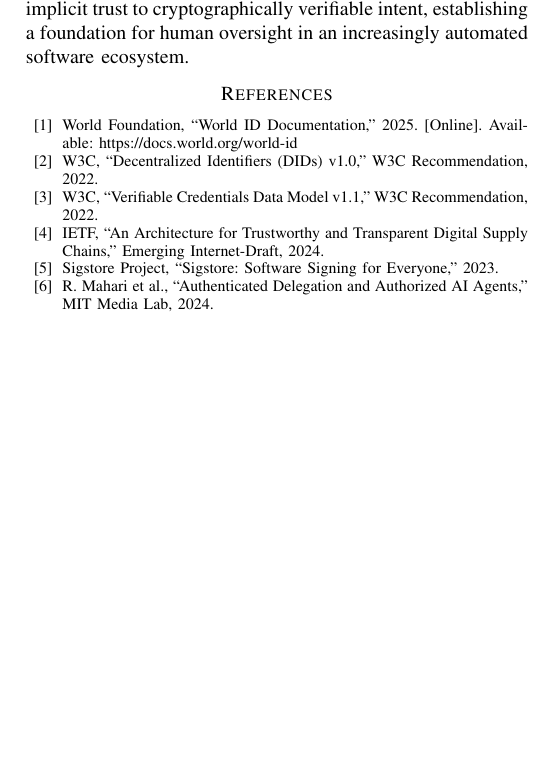
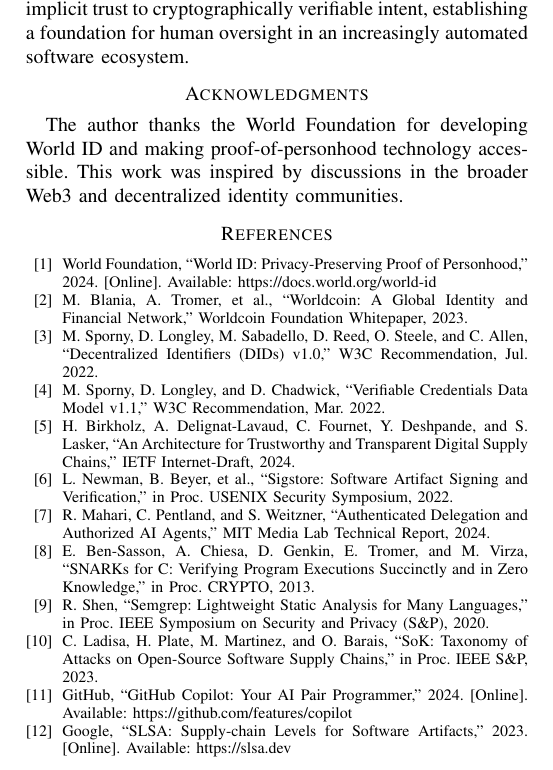
Before and after one commit to pohi-protocol/pohi, a LaTeX paper (paper/main.tex): part of page 5 of 5, cut so that both start at the same text, the shorter picture padded with empty space. Compiled offline with pdfLaTeX; a missing font is replaced by an installed copy or a similar font; a LaTeX package or settings file that is missing is left out.

Commit message:
paper: update paper

```diff
--- a/paper/main.tex
+++ b/paper/main.tex
@@ -517,6 +517,13 @@ As AI agents become increasingly capable of autonomous software development, the
 PoHI shifts accountability in AI-driven development from implicit trust to cryptographically verifiable intent, establishing a foundation for human oversight in an increasingly automated software ecosystem.
 
 % =============================================================================
+% ACKNOWLEDGMENTS
+% =============================================================================
+\section*{Acknowledgments}
+
+The author thanks the World Foundation for developing World ID and making proof-of-personhood technology accessible. This work was inspired by discussions in the broader Web3 and decentralized identity communities.
+
+% =============================================================================
 % REFERENCES
 % =============================================================================
 \bibliographystyle{IEEEtran}
@@ -524,22 +531,40 @@ PoHI shifts accountability in AI-driven development from implicit trust to crypt
 \begin{thebibliography}{99}
 
 \bibitem{worldid}
-World Foundation, ``World ID Documentation,'' 2025. [Online]. Available: https://docs.world.org/world-id
+World Foundation, ``World ID: Privacy-Preserving Proof of Personhood,'' 2024. [Online]. Available: https://docs.world.org/world-id
+
+\bibitem{worldcoin}
+M. Blania, A. Tromer, et al., ``Worldcoin: A Global Identity and Financial Network,'' Worldcoin Foundation Whitepaper, 2023.
 
 \bibitem{did}
-W3C, ``Decentralized Identifiers (DIDs) v1.0,'' W3C Recommendation, 2022.
+M. Sporny, D. Longley, M. Sabadello, D. Reed, O. Steele, and C. Allen, ``Decentralized Identifiers (DIDs) v1.0,'' W3C Recommendation, Jul. 2022.
 
 \bibitem{vc}
-W3C, ``Verifiable Credentials Data Model v1.1,'' W3C Recommendation, 2022.
+M. Sporny, D. Longley, and D. Chadwick, ``Verifiable Credentials Data Model v1.1,'' W3C Recommendation, Mar. 2022.
 
 \bibitem{scitt}
-IETF, ``An Architecture for Trustworthy and Transparent Digital Supply Chains,'' Emerging Internet-Draft, 2024.
+H. Birkholz, A. Delignat-Lavaud, C. Fournet, Y. Deshpande, and S. Lasker, ``An Architecture for Trustworthy and Transparent Digital Supply Chains,'' IETF Internet-Draft, 2024.
 
 \bibitem{sigstore}
-Sigstore Project, ``Sigstore: Software Signing for Everyone,'' 2023.
+L. Newman, B. Beyer, et al., ``Sigstore: Software Artifact Signing and Verification,'' in Proc. USENIX Security Symposium, 2022.
 
 \bibitem{mitdelegation}
-R. Mahari et al., ``Authenticated Delegation and Authorized AI Agents,'' MIT Media Lab, 2024.
+R. Mahari, C. Pentland, and S. Weitzner, ``Authenticated Delegation and Authorized AI Agents,'' MIT Media Lab Technical Report, 2024.
+
+\bibitem{zksnark}
+E. Ben-Sasson, A. Chiesa, D. Genkin, E. Tromer, and M. Virza, ``SNARKs for C: Verifying Program Executions Succinctly and in Zero Knowledge,'' in Proc. CRYPTO, 2013.
+
+\bibitem{semgrep}
+R. Shen, ``Semgrep: Lightweight Static Analysis for Many Languages,'' in Proc. IEEE Symposium on Security and Privacy (S\&P), 2020.
+
+\bibitem{supplychain}
+C. Ladisa, H. Plate, M. Martinez, and O. Barais, ``SoK: Taxonomy of Attacks on Open-Source Software Supply Chains,'' in Proc. IEEE S\&P, 2023.
+
+\bibitem{copilot}
+GitHub, ``GitHub Copilot: Your AI Pair Programmer,'' 2024. [Online]. Available: https://github.com/features/copilot
+
+\bibitem{slsa}
+Google, ``SLSA: Supply-chain Levels for Software Artifacts,'' 2023. [Online]. Available: https://slsa.dev
 
 \end{thebibliography}
 
```
Also changed, not shown: paper/README.md, paper/main.pdf, 4 other files.
